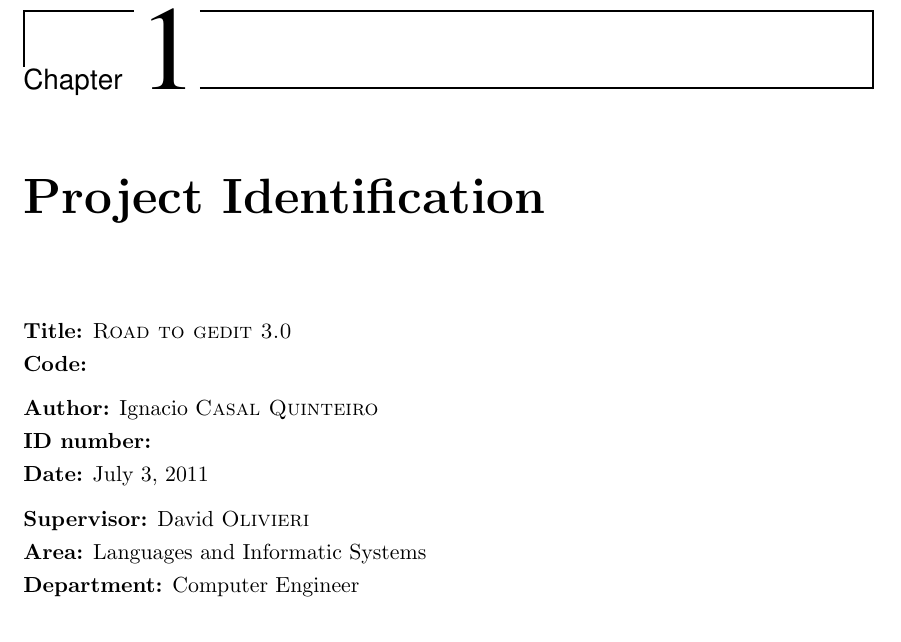
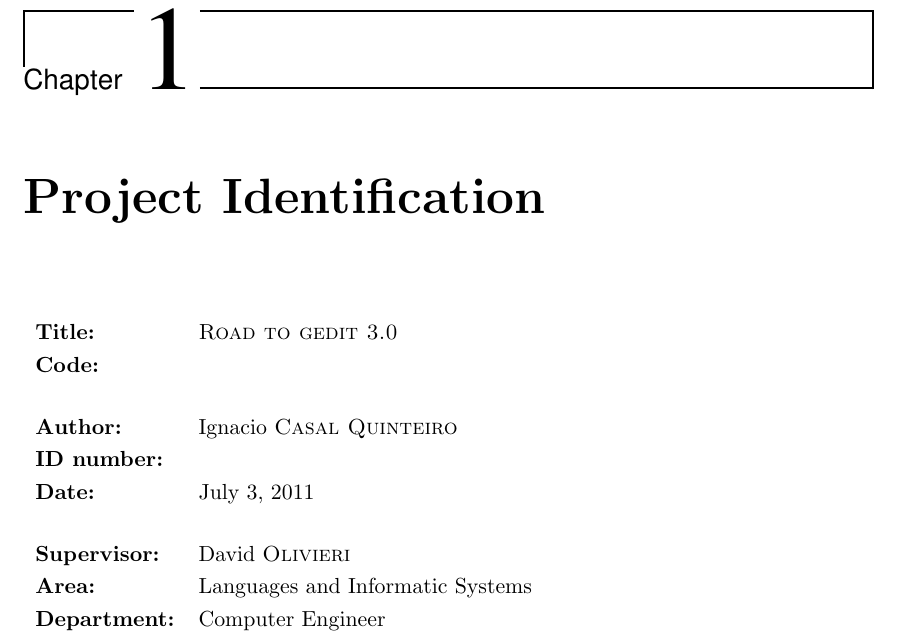
Before and after one commit to nacho/project-doc, a LaTeX thesis (main.tex, which reads id.tex): part of page 13 of 38, cut so that both start at the same text. Compiled offline with pdfLaTeX.

Commit message:
id: use a table

```diff
--- a/id.tex
+++ b/id.tex
@@ -2,13 +2,13 @@
 
 \chapter{Project Identification}
 
-\textbf{Title:} \textsc{Road to gedit 3.0}\\
-\textbf{Code:} %FIXME put he code here
-
-\noindent\textbf{Author:} Ignacio \textsc{Casal Quinteiro}\\
-\textbf{ID number:} \\ % FIXME: not for now
-\textbf{Date:} \today
-
-\noindent\textbf{Supervisor:} David \textsc{Olivieri}\\
-\textbf{Area:} Languages and Informatic Systems\\
-\textbf{Department:} Computer Engineer
+\begin{tabular}{ll}
+  \textbf{Title:} & \textsc{Road to gedit 3.0}\\
+  \textbf{Code:} & \\[0.5cm] %FIXME put he code here
+  \textbf{Author:} & Ignacio \textsc{Casal Quinteiro}\\
+  \textbf{ID number:} & \\ % FIXME: not for now
+  \textbf{Date:} & \today \\[0.5cm]
+  \textbf{Supervisor:} & David \textsc{Olivieri}\\
+  \textbf{Area:} & Languages and Informatic Systems\\
+  \textbf{Department:} & Computer Engineer\\
+\end{tabular}
```
